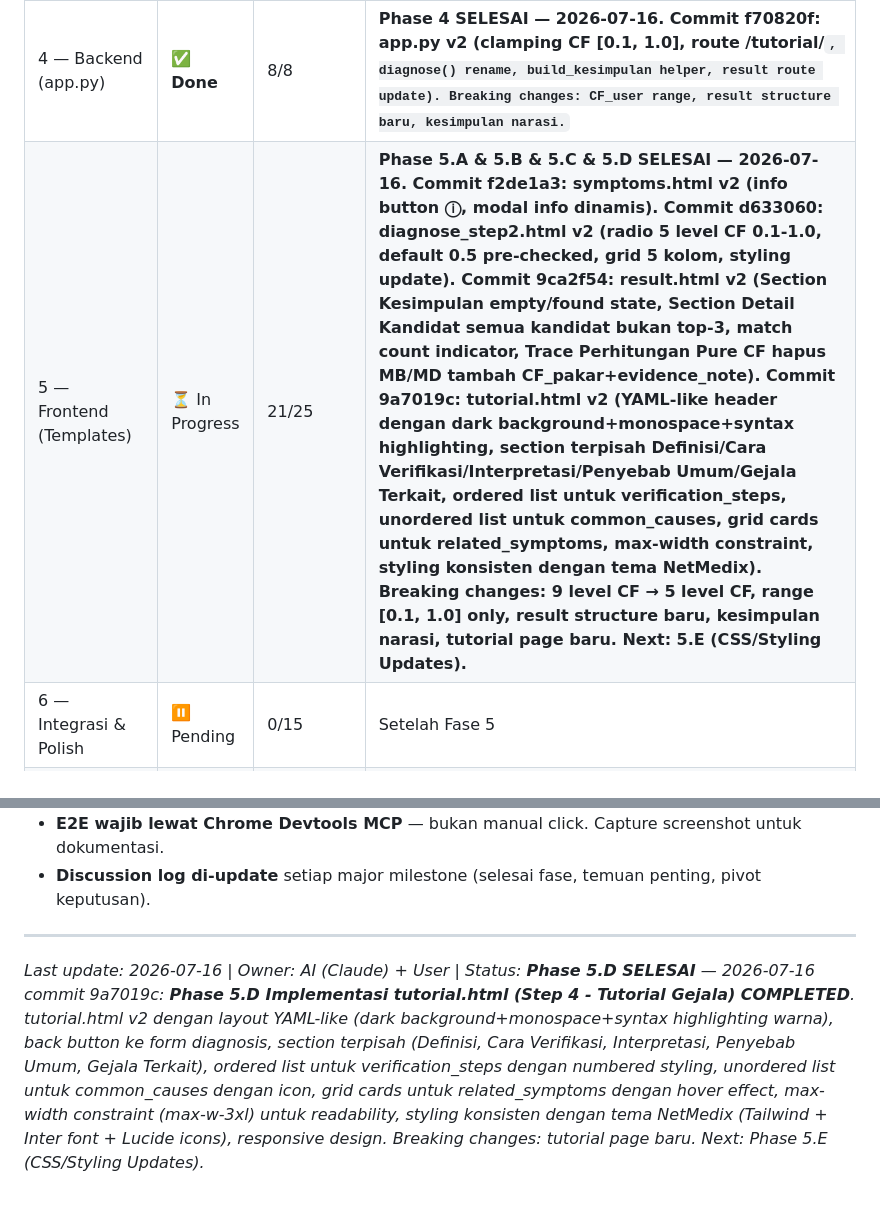
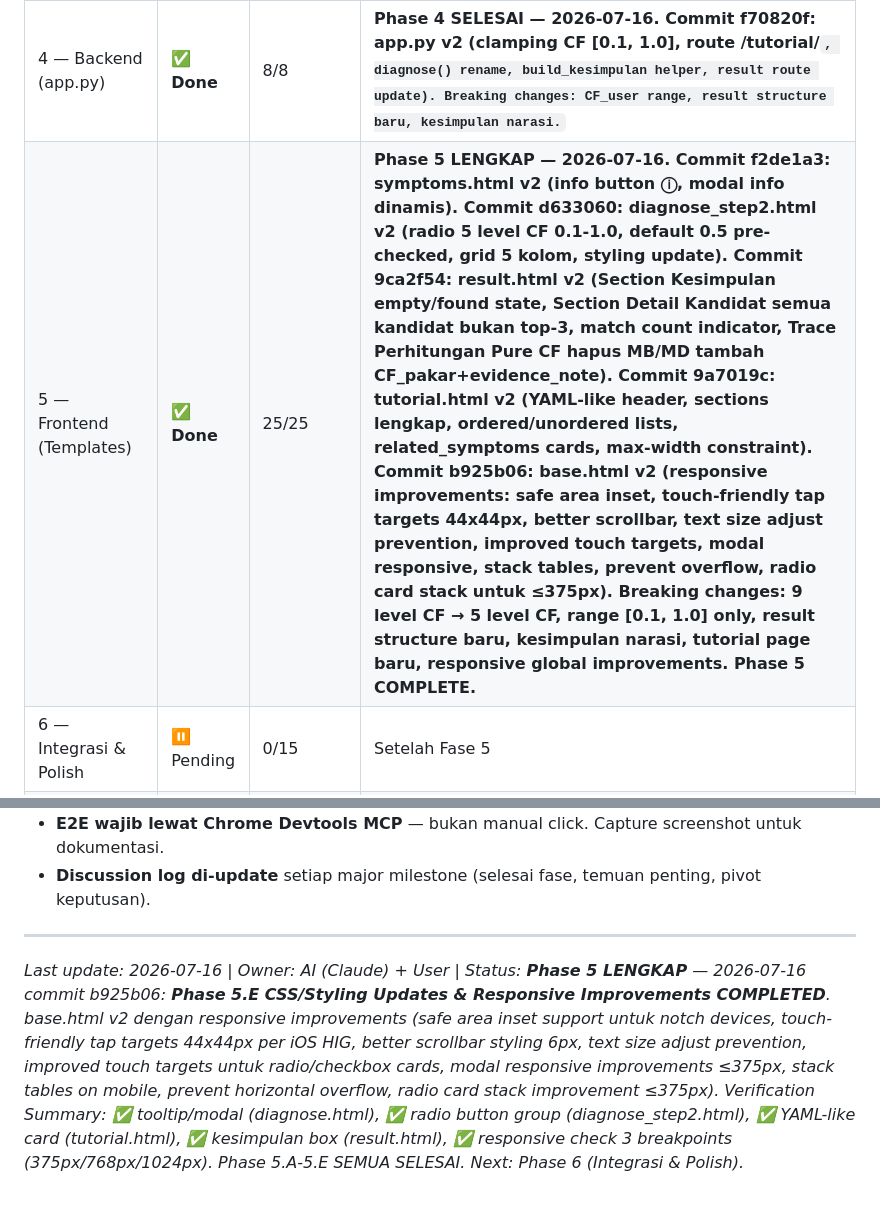
Before and after one commit to XsafiD/NetMedix, a Markdown page: todo-rombak-v2.0.0-NetMedix.md, 2 parts joined by grey strips. GitHub-like rendering.

```diff
--- a/todo-rombak-v2.0.0-NetMedix.md
+++ b/todo-rombak-v2.0.0-NetMedix.md
@@ -362,7 +362,7 @@ Update secara berkala:
 | 2 — Migrasi Data | ✅ **Done** | 10/10 | **Phase 2 SELESAI — 2026-07-16. Commit 45232e6: rules.json v2 (15 rules, 44 mappings, cf_pakar+evidence+sources), symptoms.json v2 (40 gejala dengan short_desc+how_to_check+tutorial, 38 full + 2 stub VPN G31/G32), backup v1 (.v1.0.0.json.bak 3 files), validation PASS (schema+orphan+smoke test).** |
 | 3 — Inference Engine | ✅ **Done** | 15/15 | **Phase 3 SELESAI — 2026-07-16. Commit afdabb6: engine.py v2 (Pure CF, filter ≥2, diagnose(), _combine_cfs_with_trace, interpret_cf update), knowledge_base.py v2 (get_symptom, get_symptoms_with_info, backward compatibility aliases, comprehensive docstrings). Breaking changes: forward_chaining→diagnose, result structure baru, trace structure baru.** |
 | 4 — Backend (app.py) | ✅ **Done** | 8/8 | **Phase 4 SELESAI — 2026-07-16. Commit f70820f: app.py v2 (clamping CF [0.1, 1.0], route /tutorial/<code>, diagnose() rename, build_kesimpulan helper, result route update). Breaking changes: CF_user range, result structure baru, kesimpulan narasi.** |
-| 5 — Frontend (Templates) | ⏳ In Progress | 21/25 | **Phase 5.A & 5.B & 5.C & 5.D SELESAI — 2026-07-16. Commit f2de1a3: symptoms.html v2 (info button ⓘ, modal info dinamis). Commit d633060: diagnose_step2.html v2 (radio 5 level CF 0.1-1.0, default 0.5 pre-checked, grid 5 kolom, styling update). Commit 9ca2f54: result.html v2 (Section Kesimpulan empty/found state, Section Detail Kandidat semua kandidat bukan top-3, match count indicator, Trace Perhitungan Pure CF hapus MB/MD tambah CF_pakar+evidence_note). Commit 9a7019c: tutorial.html v2 (YAML-like header dengan dark background+monospace+syntax highlighting, section terpisah Definisi/Cara Verifikasi/Interpretasi/Penyebab Umum/Gejala Terkait, ordered list untuk verification_steps, unordered list untuk common_causes, grid cards untuk related_symptoms, max-width constraint, styling konsisten dengan tema NetMedix). Breaking changes: 9 level CF → 5 level CF, range [0.1, 1.0] only, result structure baru, kesimpulan narasi, tutorial page baru. Next: 5.E (CSS/Styling Updates).** |
+| 5 — Frontend (Templates) | ✅ **Done** | 25/25 | **Phase 5 LENGKAP — 2026-07-16. Commit f2de1a3: symptoms.html v2 (info button ⓘ, modal info dinamis). Commit d633060: diagnose_step2.html v2 (radio 5 level CF 0.1-1.0, default 0.5 pre-checked, grid 5 kolom, styling update). Commit 9ca2f54: result.html v2 (Section Kesimpulan empty/found state, Section Detail Kandidat semua kandidat bukan top-3, match count indicator, Trace Perhitungan Pure CF hapus MB/MD tambah CF_pakar+evidence_note). Commit 9a7019c: tutorial.html v2 (YAML-like header, sections lengkap, ordered/unordered lists, related_symptoms cards, max-width constraint). Commit b925b06: base.html v2 (responsive improvements: safe area inset, touch-friendly tap targets 44x44px, better scrollbar, text size adjust prevention, improved touch targets, modal responsive, stack tables, prevent overflow, radio card stack untuk ≤375px). Breaking changes: 9 level CF → 5 level CF, range [0.1, 1.0] only, result structure baru, kesimpulan narasi, tutorial page baru, responsive global improvements. Phase 5 COMPLETE.** |
 | 6 — Integrasi & Polish | ⏸ Pending | 0/15 | Setelah Fase 5 |
 | 7 — Testing & QA | ⏸ Pending | 0/20 | Setelah Fase 6 |
 | 8 — Deployment & Version Bump | ⏸ Pending | 0/8 | Setelah Fase 7 |
@@ -381,4 +381,4 @@ Update secara berkala:
 
 ---
 
-*Last update: 2026-07-16 | Owner: AI (Claude) + User | Status: **Phase 5.D SELESAI** — 2026-07-16 commit 9a7019c: **Phase 5.D Implementasi tutorial.html (Step 4 - Tutorial Gejala) COMPLETED**. tutorial.html v2 dengan layout YAML-like (dark background+monospace+syntax highlighting warna), back button ke form diagnosis, section terpisah (Definisi, Cara Verifikasi, Interpretasi, Penyebab Umum, Gejala Terkait), ordered list untuk verification_steps dengan numbered styling, unordered list untuk common_causes dengan icon, grid cards untuk related_symptoms dengan hover effect, max-width constraint (max-w-3xl) untuk readability, styling konsisten dengan tema NetMedix (Tailwind + Inter font + Lucide icons), responsive design. Breaking changes: tutorial page baru. Next: Phase 5.E (CSS/Styling Updates).*
+*Last update: 2026-07-16 | Owner: AI (Claude) + User | Status: **Phase 5 LENGKAP** — 2026-07-16 commit b925b06: **Phase 5.E CSS/Styling Updates & Responsive Improvements COMPLETED**. base.html v2 dengan responsive improvements (safe area inset support untuk notch devices, touch-friendly tap targets 44x44px per iOS HIG, better scrollbar styling 6px, text size adjust prevention, improved touch targets untuk radio/checkbox cards, modal responsive improvements ≤375px, stack tables on mobile, prevent horizontal overflow, radio card stack improvement ≤375px). Verification Summary: ✅ tooltip/modal (diagnose.html), ✅ radio button group (diagnose_step2.html), ✅ YAML-like card (tutorial.html), ✅ kesimpulan box (result.html), ✅ responsive check 3 breakpoints (375px/768px/1024px). Phase 5.A-5.E SEMUA SELESAI. Next: Phase 6 (Integrasi & Polish).*
```
Also changed, not shown: other parts of todo-rombak-v2.0.0-NetMedix.md (+5 -5 lines).
